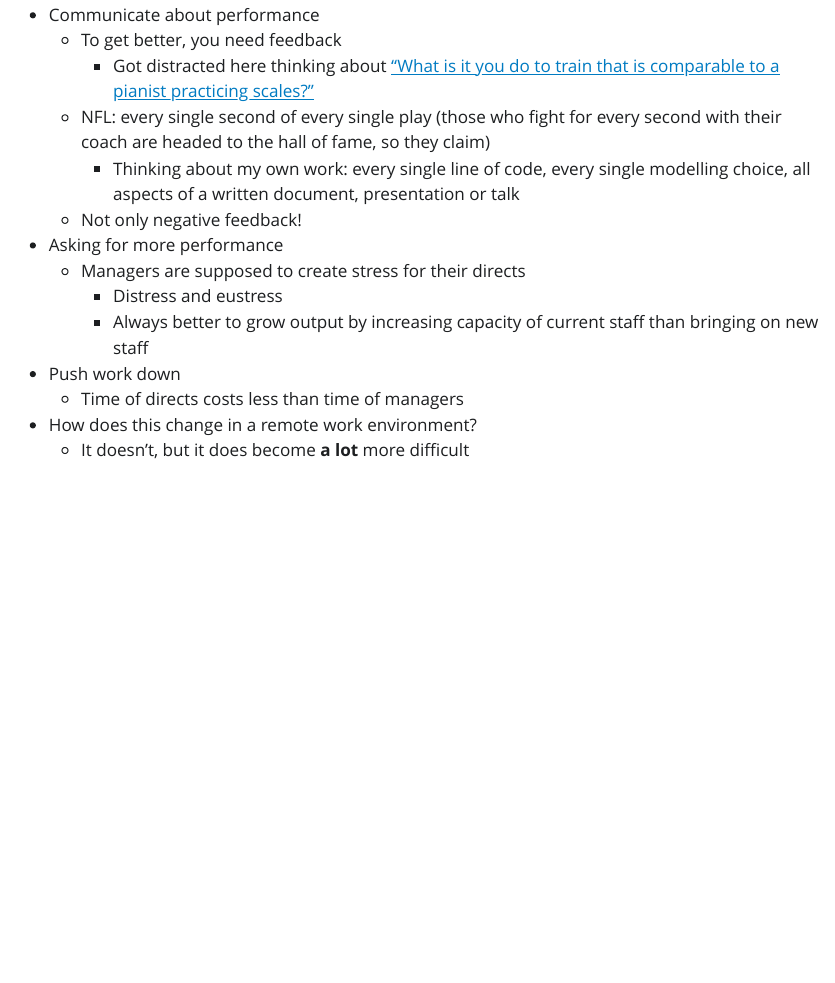
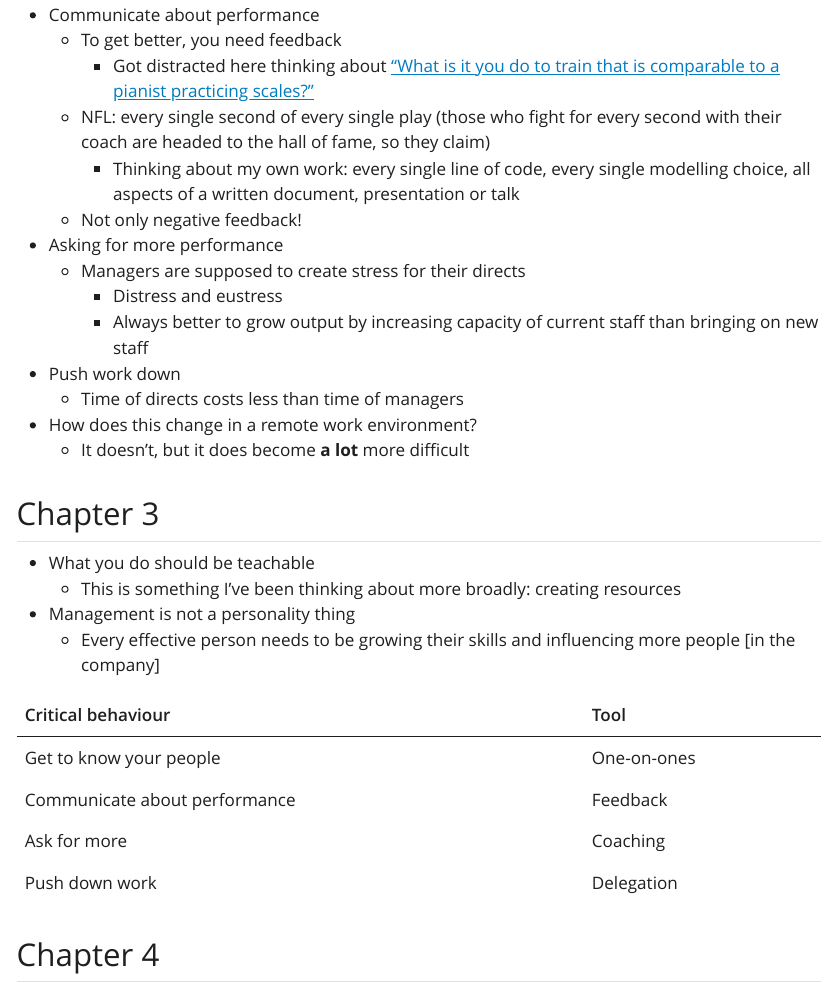
Before and after one commit to athowes/reading, a Quarto document (the-effective-manager.qmd): the page in a window 1100 px wide, from 1050 px down. The pictures show the output file the-effective-manager.html that the author committed with the source, opened offline; Quarto's library style sheets are replaced by a plain one without menus.

Commit message:
Chapter 3 done

```diff
--- a/the-effective-manager.qmd
+++ b/the-effective-manager.qmd
@@ -50,3 +50,19 @@ editor: visual
   * Time of directs costs less than time of managers
 * How does this change in a remote work environment?
   * It doesn't, but it does become **a lot** more difficult
+
+## Chapter 3
+
+* What you do should be teachable
+  * This is something I've been thinking about more broadly: creating resources
+* Management is not a personality thing
+  * Every effective person needs to be growing their skills and influencing more people [in the company]
+
+| Critical behaviour | Tool |
+|--------------------|------|
+| Get to know your people | One-on-ones |
+| Communicate about performance | Feedback |
+| Ask for more | Coaching |
+| Push down work | Delegation |
+
+## Chapter 4
```
Also changed, not shown: the-effective-manager.html.
